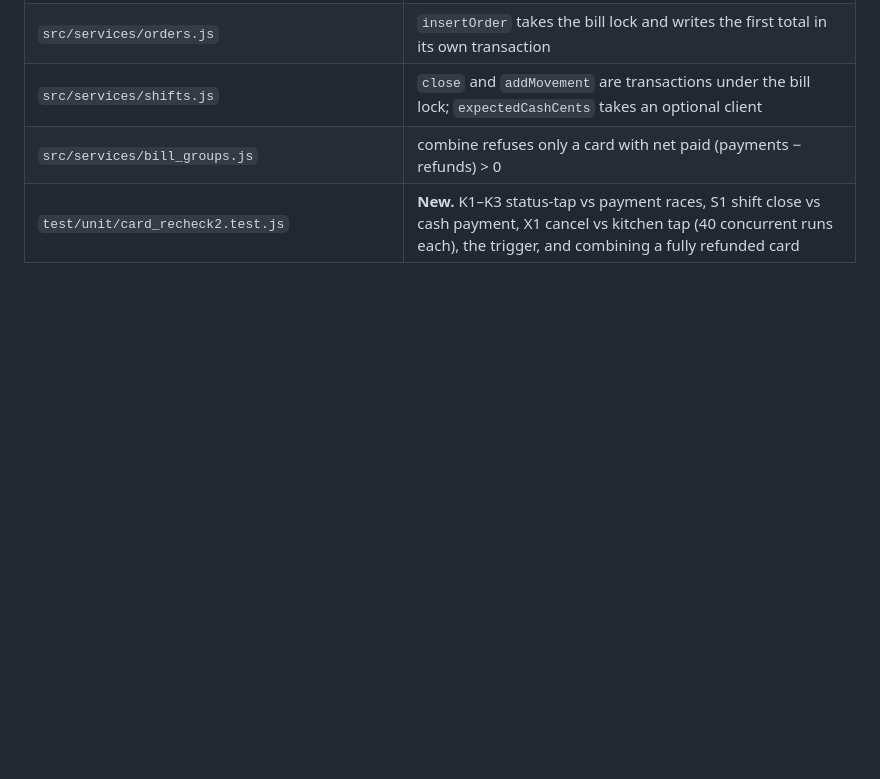
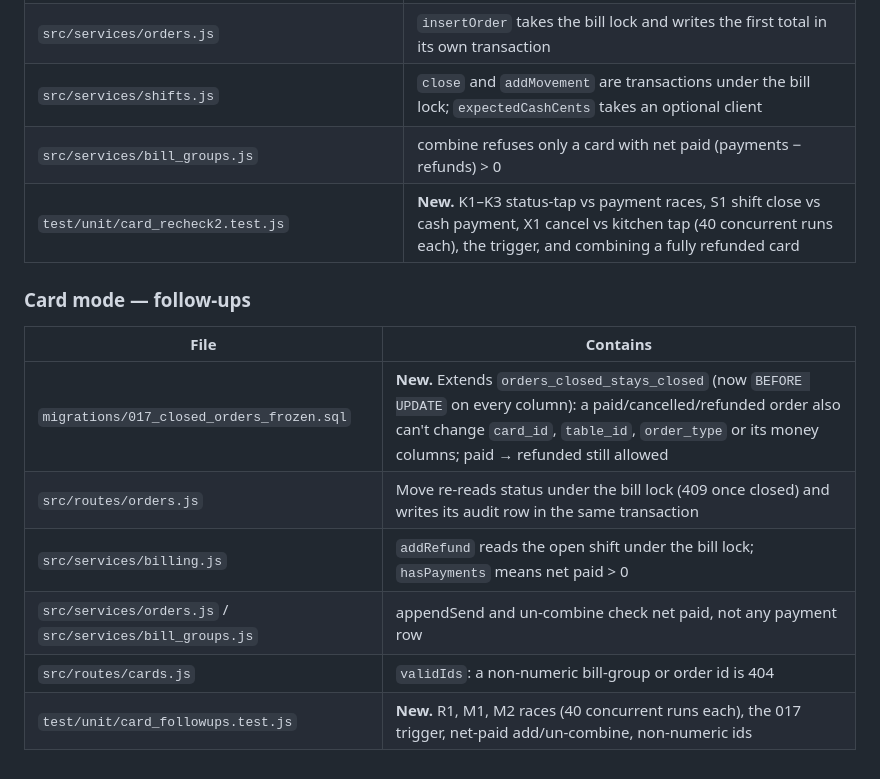
Before and after one commit to Suga15-GPT/mamak-pos, a Markdown page: docs/MAP.md, the part around the change. Rendered like a GitHub page; blank space fills up the shorter version.

Commit message:
Note the frozen-bill trigger, move re-check and net-paid rule
Co-Authored-By: Claude Opus 5.5 <noreply@anthropic.com>
Claude-Session: https://claude.ai/code/session_017qoovtNB9T8sQpqc2LGv47

```diff
--- a/docs/MAP.md
+++ b/docs/MAP.md
@@ -435,3 +435,14 @@ serve/accept `qr_mode` instead of `qr_ordering_enabled` · `/api/summary`'s
 | `src/services/shifts.js` | `close` and `addMovement` are transactions under the bill lock; `expectedCashCents` takes an optional client |
 | `src/services/bill_groups.js` | combine refuses only a card with net paid (payments − refunds) > 0 |
 | `test/unit/card_recheck2.test.js` | **New.** K1–K3 status-tap vs payment races, S1 shift close vs cash payment, X1 cancel vs kitchen tap (40 concurrent runs each), the trigger, and combining a fully refunded card |
+
+### Card mode — follow-ups
+
+| File | Contains |
+|---|---|
+| `migrations/017_closed_orders_frozen.sql` | **New.** Extends `orders_closed_stays_closed` (now `BEFORE UPDATE` on every column): a paid/cancelled/refunded order also can't change `card_id`, `table_id`, `order_type` or its money columns; paid → refunded still allowed |
+| `src/routes/orders.js` | Move re-reads status under the bill lock (409 once closed) and writes its audit row in the same transaction |
+| `src/services/billing.js` | `addRefund` reads the open shift under the bill lock; `hasPayments` means net paid > 0 |
+| `src/services/orders.js` / `src/services/bill_groups.js` | appendSend and un-combine check net paid, not any payment row |
+| `src/routes/cards.js` | `validIds`: a non-numeric bill-group or order id is 404 |
+| `test/unit/card_followups.test.js` | **New.** R1, M1, M2 races (40 concurrent runs each), the 017 trigger, net-paid add/un-combine, non-numeric ids |
```
Also changed, not shown: docs/REDESIGN-STATE.md (+8 -1 lines).
